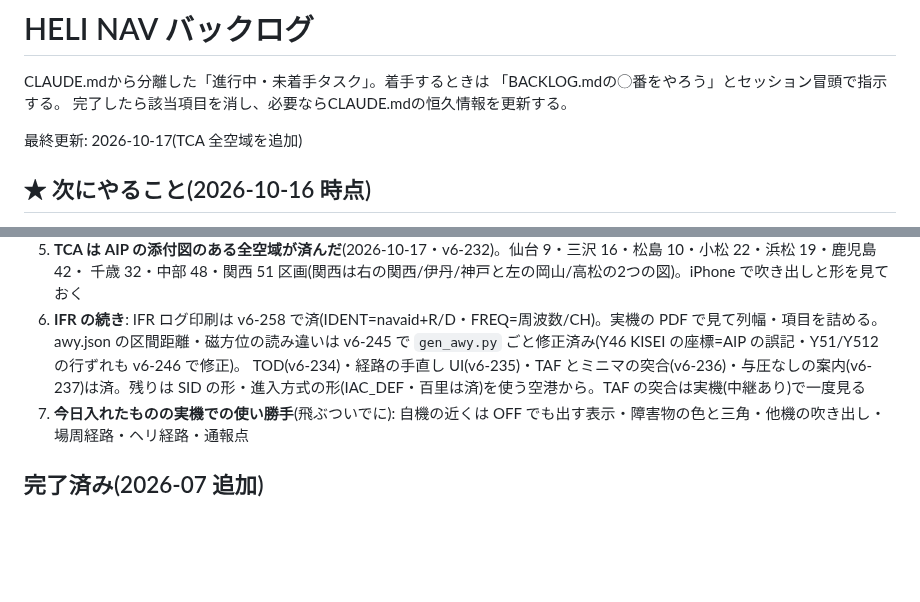
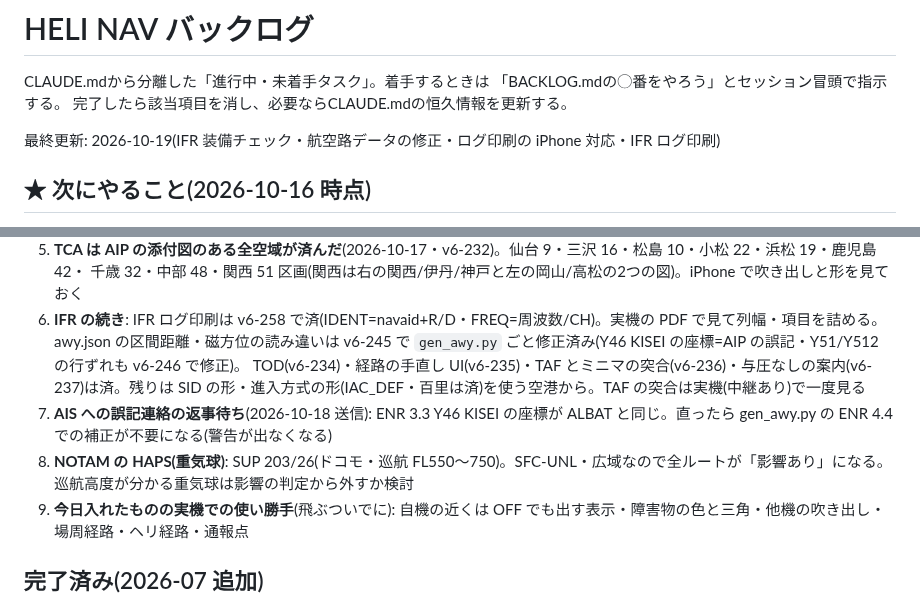
Before and after one commit to yasuokun-pro/heli-nav-pwa, a Markdown page: BACKLOG.md, 2 parts joined by grey strips. Rendered like a GitHub page; blank space fills up the shorter version.

Commit message:
BACKLOG: AIS 誤記連絡の返事待ち・NOTAM の HAPS 重気球の扱いを追加
Co-Authored-By: Claude Opus 5.5 <noreply@anthropic.com>

```diff
--- a/BACKLOG.md
+++ b/BACKLOG.md
@@ -4,7 +4,7 @@ CLAUDE.mdから分離した「進行中・未着手タスク」。着手する
 「BACKLOG.mdの◯番をやろう」とセッション冒頭で指示する。
 完了したら該当項目を消し、必要ならCLAUDE.mdの恒久情報を更新する。
 
-最終更新: 2026-10-17(TCA 全空域を追加)
+最終更新: 2026-10-19(IFR 装備チェック・航空路データの修正・ログ印刷の iPhone 対応・IFR ログ印刷)
 
 ## ★ 次にやること(2026-10-16 時点)
 1. **DIPS 担当の返事待ち** — 検証環境の飛行計画サンプル/通報 API の問い合わせ(2026-10-14 送信)。データが入ったら iPhone で計画の表示を確認 →
@@ -18,6 +18,8 @@ CLAUDE.mdから分離した「進行中・未着手タスク」。着手する
 5. **TCA は AIP の添付図のある全空域が済んだ**(2026-10-17・v6-232)。仙台 9・三沢 16・松島 10・小松 22・浜松 19・鹿児島 42・
    千歳 32・中部 48・関西 51 区画(関西は右の関西/伊丹/神戸と左の岡山/高松の2つの図)。iPhone で吹き出しと形を見ておく
 6. **IFR の続き**: IFR ログ印刷は v6-258 で済(IDENT=navaid+R/D・FREQ=周波数/CH)。実機の PDF で見て列幅・項目を詰める。 awy.json の区間距離・磁方位の読み違いは v6-245 で `gen_awy.py` ごと修正済み(Y46 KISEI の座標=AIP の誤記・Y51/Y512 の行ずれも v6-246 で修正)。 TOD(v6-234)・経路の手直し UI(v6-235)・TAF とミニマの突合(v6-236)・与圧なしの案内(v6-237)は済。残りは SID の形・進入方式の形(IAC_DEF・百里は済)を使う空港から。TAF の突合は実機(中継あり)で一度見る
+8. **AIS への誤記連絡の返事待ち**(2026-10-18 送信): ENR 3.3 Y46 KISEI の座標が ALBAT と同じ。直ったら gen_awy.py の ENR 4.4 での補正が不要になる(警告が出なくなる)
+9. **NOTAM の HAPS(重気球)**: SUP 203/26(ドコモ・巡航 FL550〜750)。SFC-UNL・広域なので全ルートが「影響あり」になる。巡航高度が分かる重気球は影響の判定から外すか検討
 7. **今日入れたものの実機での使い勝手**(飛ぶついでに): 自機の近くは OFF でも出す表示・障害物の色と三角・他機の吹き出し・場周経路・ヘリ経路・通報点
 
 ## 完了済み(2026-07 追加)
```
